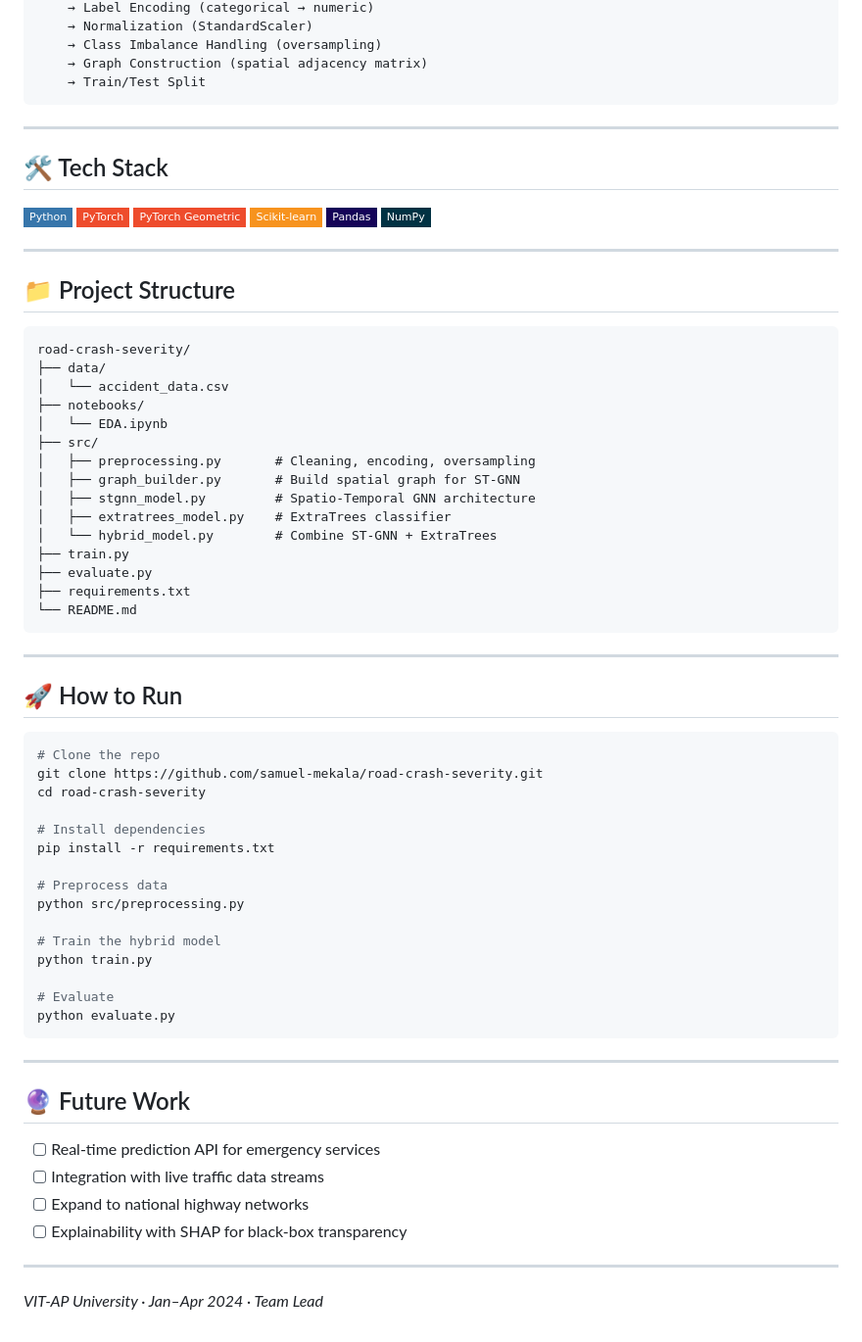
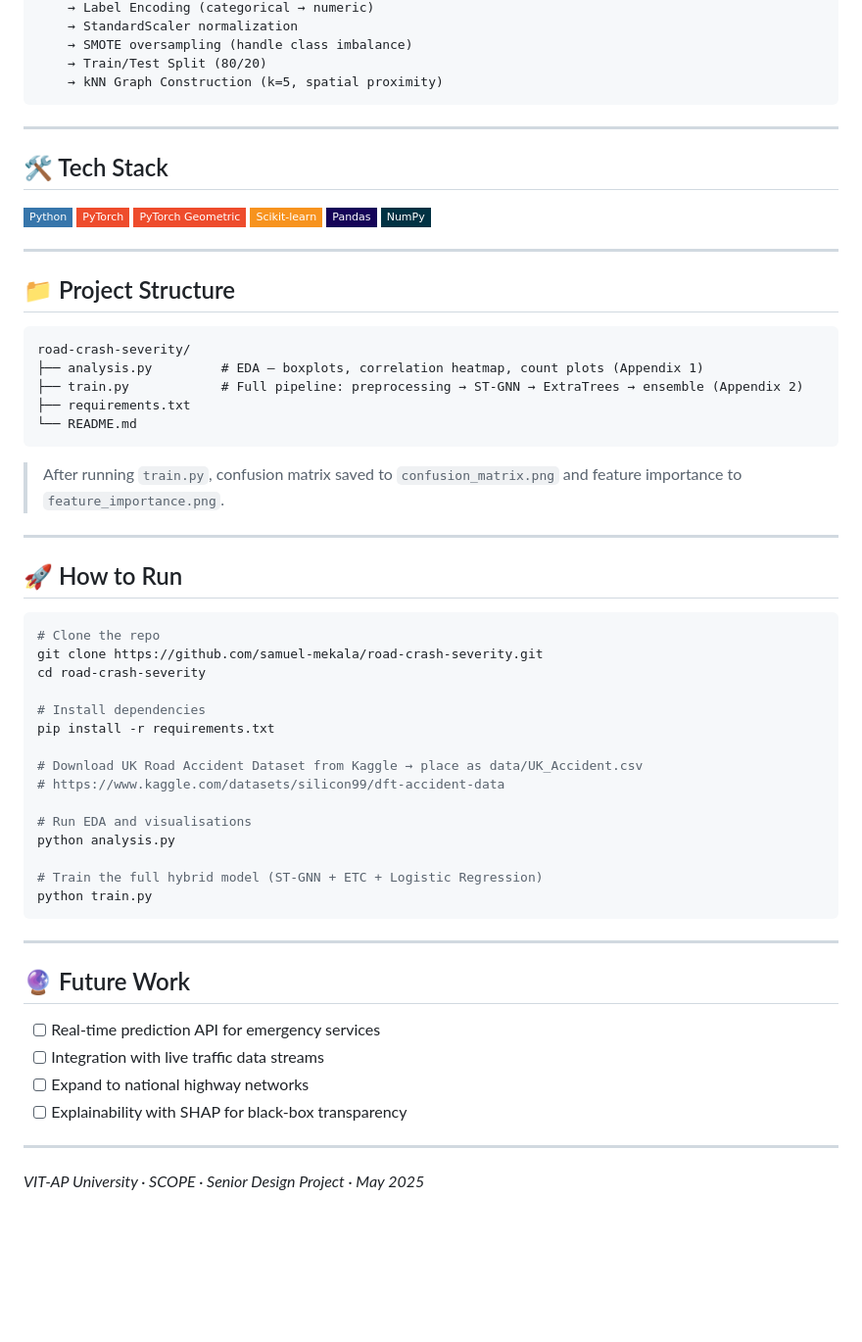
Before and after one commit to samuel-mekala/road-crash-severity, a Markdown page: README.md, the part around one of its changes. Shown at 98% size. Drawn GitHub-style; badges without logos; blank space fills up the shorter version.

````diff
--- a/README.md
+++ b/README.md
@@ -62,11 +80,11 @@ Raw Accident Dataset
     → Label Encoding (categorical → numeric)
-    → Normalization (StandardScaler)
-    → Class Imbalance Handling (oversampling)
-    → Graph Construction (spatial adjacency matrix)
-    → Train/Test Split
+    → StandardScaler normalization
+    → SMOTE oversampling (handle class imbalance)
+    → Train/Test Split (80/20)
+    → kNN Graph Construction (k=5, spatial proximity)
 ```
 
----
+-----
 
 ## 🛠️ Tech Stack
 
@@ -77,29 +95,21 @@ Raw Accident Dataset
 ![Pandas](https://img.shields.io/badge/Pandas-150458?style=flat-square&logo=pandas&logoColor=white)
 ![NumPy](https://img.shields.io/badge/NumPy-013243?style=flat-square&logo=numpy&logoColor=white)
 
----
+-----
 
 ## 📁 Project Structure
 
 ```
 road-crash-severity/
-├── data/
-│   └── accident_data.csv
-├── notebooks/
-│   └── EDA.ipynb
-├── src/
-│   ├── preprocessing.py       # Cleaning, encoding, oversampling
-│   ├── graph_builder.py       # Build spatial graph for ST-GNN
-│   ├── stgnn_model.py         # Spatio-Temporal GNN architecture
-│   ├── extratrees_model.py    # ExtraTrees classifier
-│   └── hybrid_model.py        # Combine ST-GNN + ExtraTrees
-├── train.py
-├── evaluate.py
+├── analysis.py         # EDA — boxplots, correlation heatmap, count plots (Appendix 1)
+├── train.py            # Full pipeline: preprocessing → ST-GNN → ExtraTrees → ensemble (Appendix 2)
 ├── requirements.txt
 └── README.md
 ```
 
----
+> After running `train.py`, confusion matrix saved to `confusion_matrix.png` and feature importance to `feature_importance.png`.
+
+-----
 
 ## 🚀 How to Run
 
@@ -111,17 +121,17 @@ cd road-crash-severity
 # Install dependencies
 pip install -r requirements.txt
 
-# Preprocess data
-python src/preprocessing.py
+# Download UK Road Accident Dataset from Kaggle → place as data/UK_Accident.csv
+# https://www.kaggle.com/datasets/silicon99/dft-accident-data
 
-# Train the hybrid model
+# Run EDA and visualisations
+python analysis.py
+
+# Train the full hybrid model (ST-GNN + ETC + Logistic Regression)
 python train.py
-
-# Evaluate
-python evaluate.py
 ```
 
----
+-----
 
 ## 🔮 Future Work
 
@@ -130,6 +140,6 @@ python evaluate.py
 - [ ] Expand to national highway networks
 - [ ] Explainability with SHAP for black-box transparency
 
----
+-----
 
-*VIT-AP University · Jan–Apr 2024 · Team Lead*
+*VIT-AP University · SCOPE · Senior Design Project · May 2025*
````
Also changed, not shown: other parts of README.md (+37 -19 lines).
